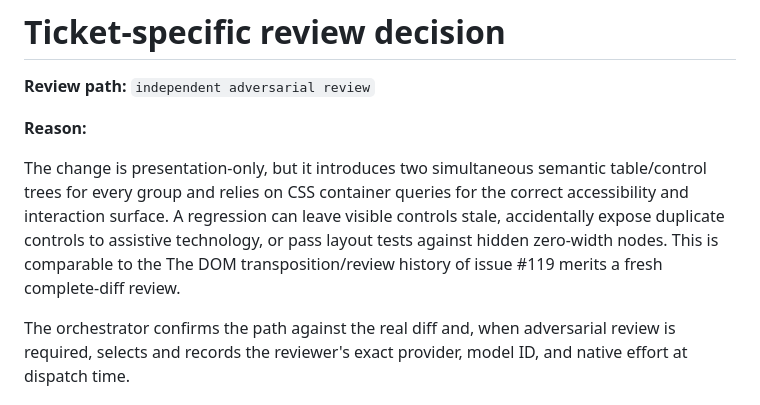
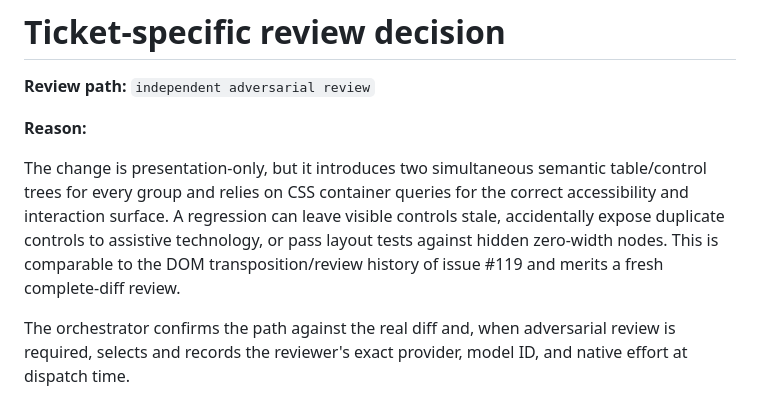
Before and after one commit to tonym999/vault-cleaner, a Markdown page: handoffs/issue-128-implementation-plan.md, the part around the change. Rendered like a GitHub page.

Commit message:
Fix #128 handoff review sentence

```diff
--- a/handoffs/issue-128-implementation-plan.md
+++ b/handoffs/issue-128-implementation-plan.md
@@ -451,7 +451,8 @@ table/control trees for every group and relies on CSS container queries for the
 correct accessibility and interaction surface. A regression can leave visible
 controls stale, accidentally expose duplicate controls to assistive technology,
 or pass layout tests against hidden zero-width nodes. This is comparable to the
-The DOM transposition/review history of issue #119 merits a fresh complete-diff review.
+DOM transposition/review history of issue #119 and merits a fresh complete-diff
+review.
 
 The orchestrator confirms the path against the real diff and, when adversarial
 review is required, selects and records the reviewer's exact provider, model
```
